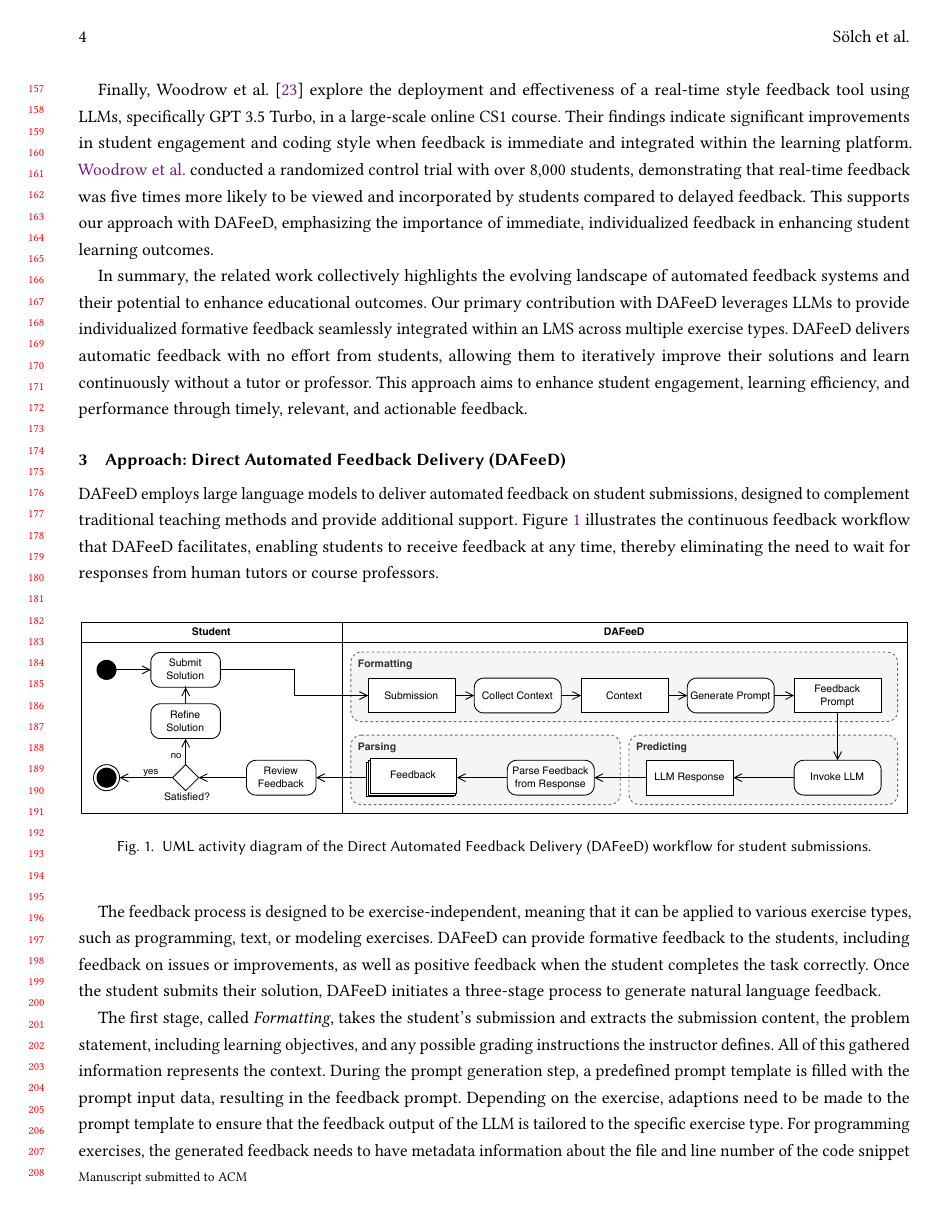
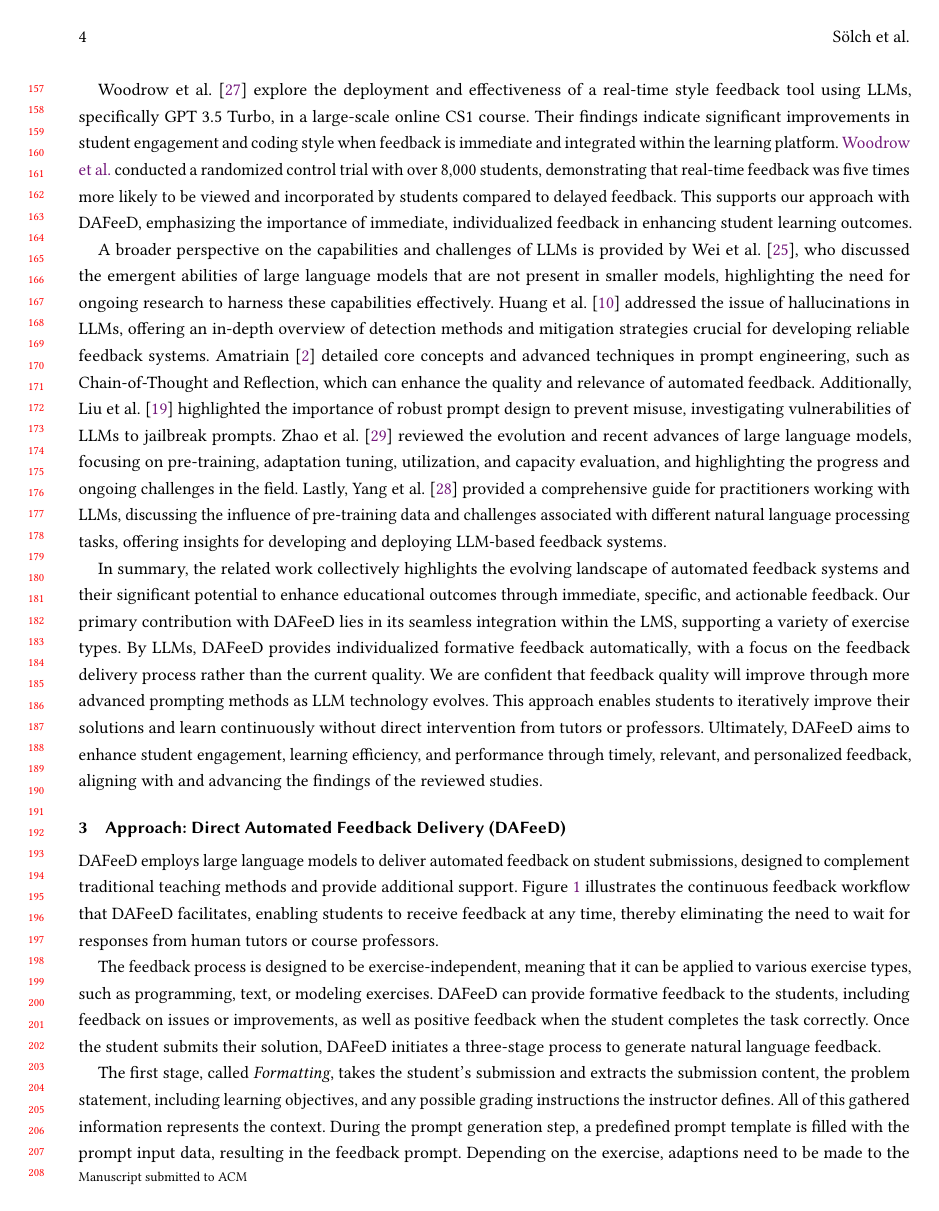
Before and after one commit to maximiliansoelch/2024-paper-athena, a LaTeX paper (main.tex): page 4 of 15. Compiled offline with pdfLaTeX.

Commit message:
update related work

```diff
--- a/main.tex
+++ b/main.tex
@@ -374,10 +374,11 @@ Similarly, \citet{nguyen:2024:UsingGPT4Providea} demonstrate the feasibility of
 
 % AI Teaches the Art of Elegant Coding: Timely, Fair, and Helpful Style Feedback in a Global Course
 % \citet{woodrow:2024:AITeachesArta}
-Finally, \citet{woodrow:2024:AITeachesArt} explore the deployment and effectiveness of a real-time style feedback tool using LLMs, specifically GPT 3.5 Turbo, in a large-scale online CS1 course. Their findings indicate significant improvements in student engagement and coding style when feedback is immediate and integrated within the learning platform. \citeauthor{woodrow:2024:AITeachesArt} conducted a randomized control trial with over 8,000 students, demonstrating that real-time feedback was five times more likely to be viewed and incorporated by students compared to delayed feedback. This supports our approach with DAFeeD, emphasizing the importance of immediate, individualized feedback in enhancing student learning outcomes.
+\citet{woodrow:2024:AITeachesArt} explore the deployment and effectiveness of a real-time style feedback tool using LLMs, specifically GPT 3.5 Turbo, in a large-scale online CS1 course. Their findings indicate significant improvements in student engagement and coding style when feedback is immediate and integrated within the learning platform. \citeauthor{woodrow:2024:AITeachesArt} conducted a randomized control trial with over 8,000 students, demonstrating that real-time feedback was five times more likely to be viewed and incorporated by students compared to delayed feedback. This supports our approach with DAFeeD, emphasizing the importance of immediate, individualized feedback in enhancing student learning outcomes.
 
+A broader perspective on the capabilities and challenges of LLMs is provided by \citet{wei:2022:EmergentAbilitiesLarge}, who discussed the emergent abilities of large language models that are not present in smaller models, highlighting the need for ongoing research to harness these capabilities effectively. \citet{huang:2023:SurveyHallucinationLargeb} addressed the issue of hallucinations in LLMs, offering an in-depth overview of detection methods and mitigation strategies crucial for developing reliable feedback systems. \citet{amatriain:2024:PromptDesignEngineering} detailed core concepts and advanced techniques in prompt engineering, such as Chain-of-Thought and Reflection, which can enhance the quality and relevance of automated feedback. Additionally, \citet{liu:2024:JailbreakingChatGPTPrompt} highlighted the importance of robust prompt design to prevent misuse, investigating vulnerabilities of LLMs to jailbreak prompts. \citet{zhao:2023:SurveyLargeLanguage} reviewed the evolution and recent advances of large language models, focusing on pre-training, adaptation tuning, utilization, and capacity evaluation, and highlighting the progress and ongoing challenges in the field. Lastly, \citet{yang:2024:HarnessingPowerLLMs} provided a comprehensive guide for practitioners working with LLMs, discussing the influence of pre-training data and challenges associated with different natural language processing tasks, offering insights for developing and deploying LLM-based feedback systems.
 
-In summary, the related work collectively highlights the evolving landscape of automated feedback systems and their potential to enhance educational outcomes. Our primary contribution with DAFeeD leverages LLMs to provide individualized formative feedback seamlessly integrated within an LMS across multiple exercise types. DAFeeD delivers automatic feedback with no effort from students, allowing them to iteratively improve their solutions and learn continuously without a tutor or professor. This approach aims to enhance student engagement, learning efficiency, and performance through timely, relevant, and actionable feedback.
+In summary, the related work collectively highlights the evolving landscape of automated feedback systems and their significant potential to enhance educational outcomes through immediate, specific, and actionable feedback. Our primary contribution with DAFeeD lies in its seamless integration within the LMS, supporting a variety of exercise types. By LLMs, DAFeeD provides individualized formative feedback automatically, with a focus on the feedback delivery process rather than the current quality. We are confident that feedback quality will improve through more advanced prompting methods as LLM technology evolves. This approach enables students to iteratively improve their solutions and learn continuously without direct intervention from tutors or professors. Ultimately, DAFeeD aims to enhance student engagement, learning efficiency, and performance through timely, relevant, and personalized feedback, aligning with and advancing the findings of the reviewed studies.
 
 % ================
 
```
